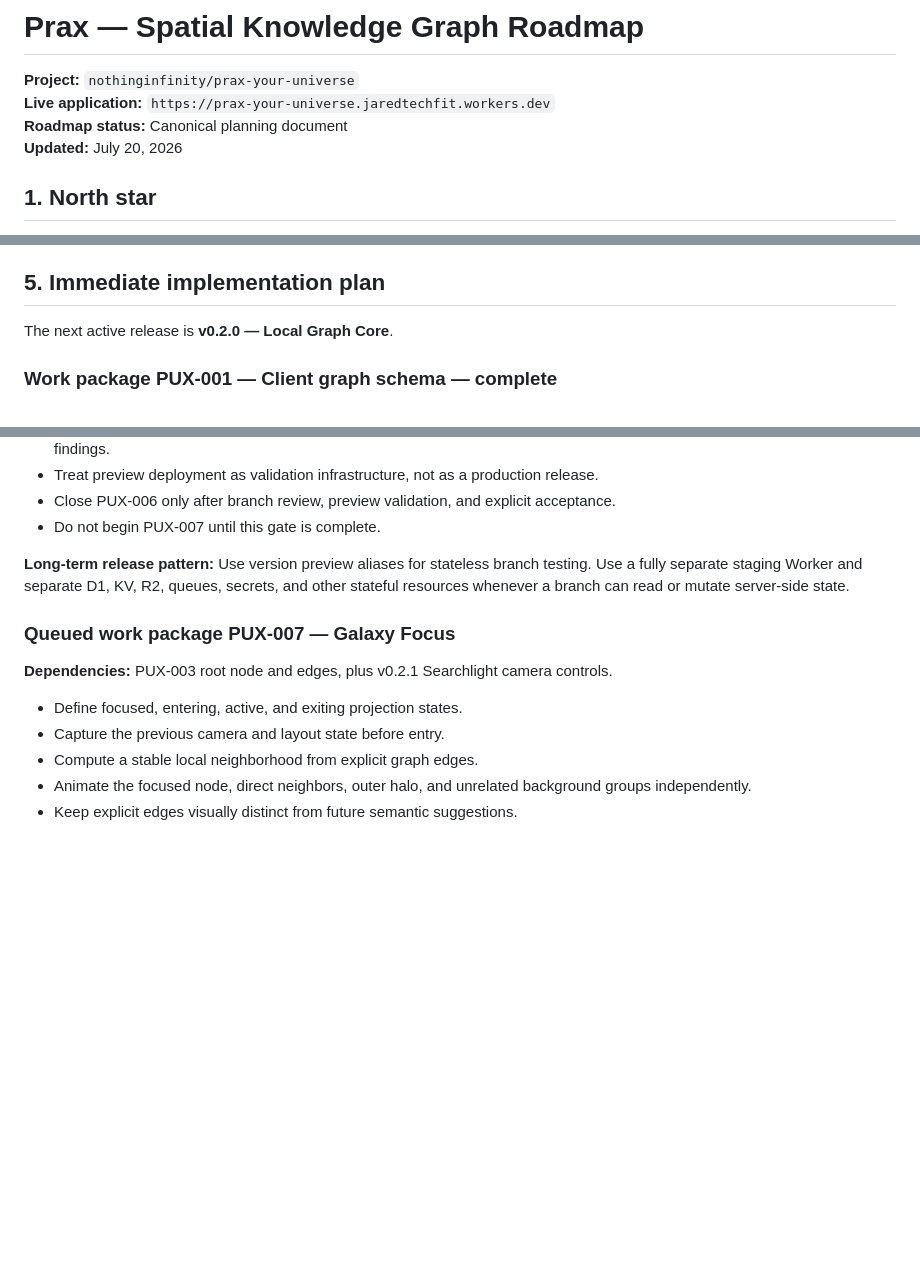
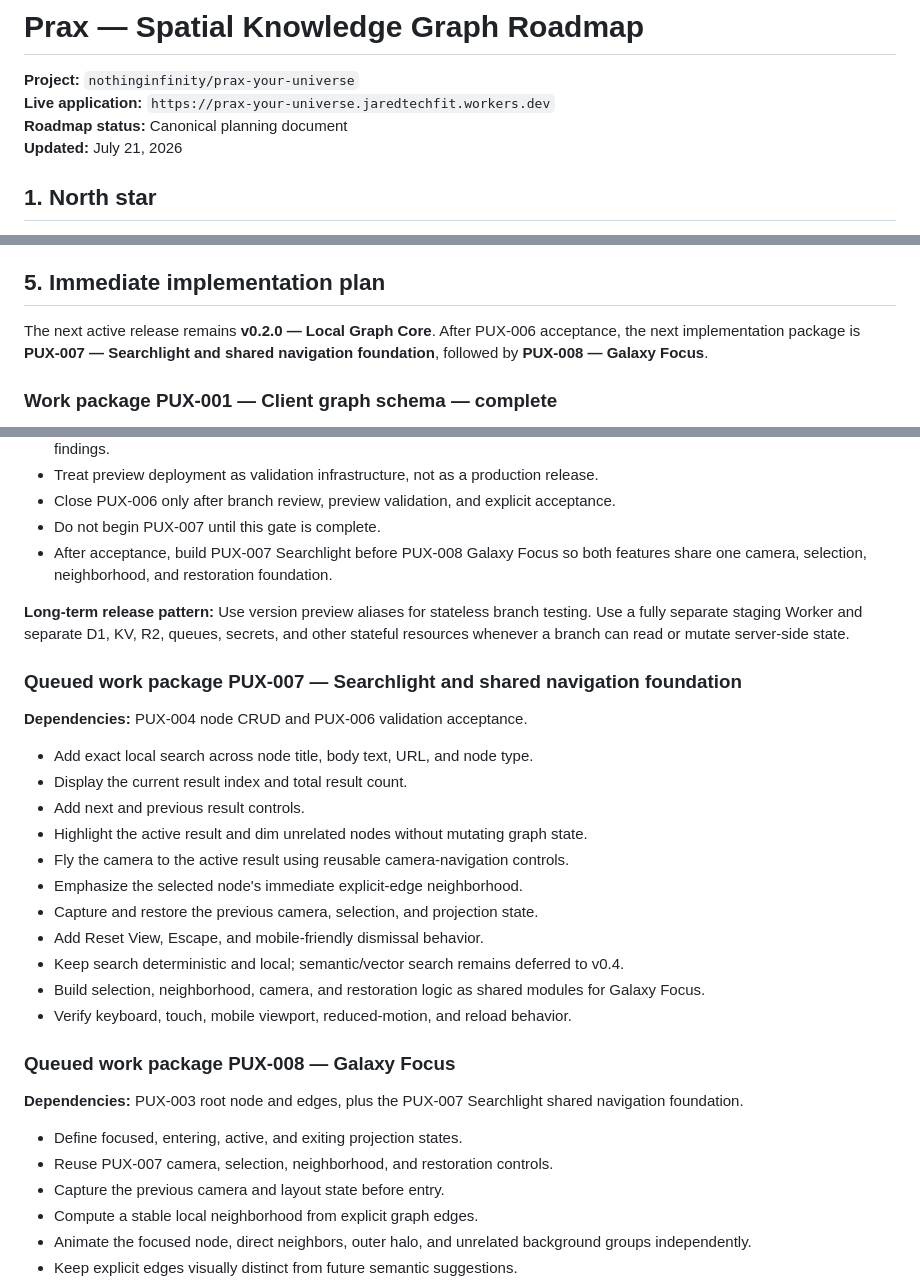
Before and after one commit to nothinginfinity/prax-your-universe, a Markdown page: docs/ROADMAP.md, 3 parts joined by grey strips. Rendered like a GitHub page; blank space fills up the shorter version.

Commit message:
Reorder PUX-007 Searchlight before Galaxy Focus

```diff
--- a/docs/ROADMAP.md
+++ b/docs/ROADMAP.md
@@ -3,7 +3,7 @@
 **Project:** `nothinginfinity/prax-your-universe`
 **Live application:** `https://prax-your-universe.jaredtechfit.workers.dev`
 **Roadmap status:** Canonical planning document
-**Updated:** July 20, 2026
+**Updated:** July 21, 2026
 
 ## 1. North star
 
@@ -382,7 +382,7 @@ A user can:
 
 ## 5. Immediate implementation plan
 
-The next active release is **v0.2.0 — Local Graph Core**.
+The next active release remains **v0.2.0 — Local Graph Core**. After PUX-006 acceptance, the next implementation package is **PUX-007 — Searchlight and shared navigation foundation**, followed by **PUX-008 — Galaxy Focus**.
 
 ### Work package PUX-001 — Client graph schema — complete
 
@@ -444,14 +444,32 @@ The next active release is **v0.2.0 — Local Graph Core**.
 - Treat preview deployment as validation infrastructure, not as a production release.
 - Close PUX-006 only after branch review, preview validation, and explicit acceptance.
 - Do not begin PUX-007 until this gate is complete.
+- After acceptance, build PUX-007 Searchlight before PUX-008 Galaxy Focus so both features share one camera, selection, neighborhood, and restoration foundation.
 
 **Long-term release pattern:** Use version preview aliases for stateless branch testing. Use a fully separate staging Worker and separate D1, KV, R2, queues, secrets, and other stateful resources whenever a branch can read or mutate server-side state.
 
-### Queued work package PUX-007 — Galaxy Focus
+### Queued work package PUX-007 — Searchlight and shared navigation foundation
 
-**Dependencies:** PUX-003 root node and edges, plus v0.2.1 Searchlight camera controls.
+**Dependencies:** PUX-004 node CRUD and PUX-006 validation acceptance.
+
+- Add exact local search across node title, body text, URL, and node type.
+- Display the current result index and total result count.
+- Add next and previous result controls.
+- Highlight the active result and dim unrelated nodes without mutating graph state.
+- Fly the camera to the active result using reusable camera-navigation controls.
+- Emphasize the selected node's immediate explicit-edge neighborhood.
+- Capture and restore the previous camera, selection, and projection state.
+- Add Reset View, Escape, and mobile-friendly dismissal behavior.
+- Keep search deterministic and local; semantic/vector search remains deferred to v0.4.
+- Build selection, neighborhood, camera, and restoration logic as shared modules for Galaxy Focus.
+- Verify keyboard, touch, mobile viewport, reduced-motion, and reload behavior.
+
+### Queued work package PUX-008 — Galaxy Focus
+
+**Dependencies:** PUX-003 root node and edges, plus the PUX-007 Searchlight shared navigation foundation.
 
 - Define focused, entering, active, and exiting projection states.
+- Reuse PUX-007 camera, selection, neighborhood, and restoration controls.
 - Capture the previous camera and layout state before entry.
 - Compute a stable local neighborhood from explicit graph edges.
 - Animate the focused node, direct neighbors, outer halo, and unrelated background groups independently.
```
